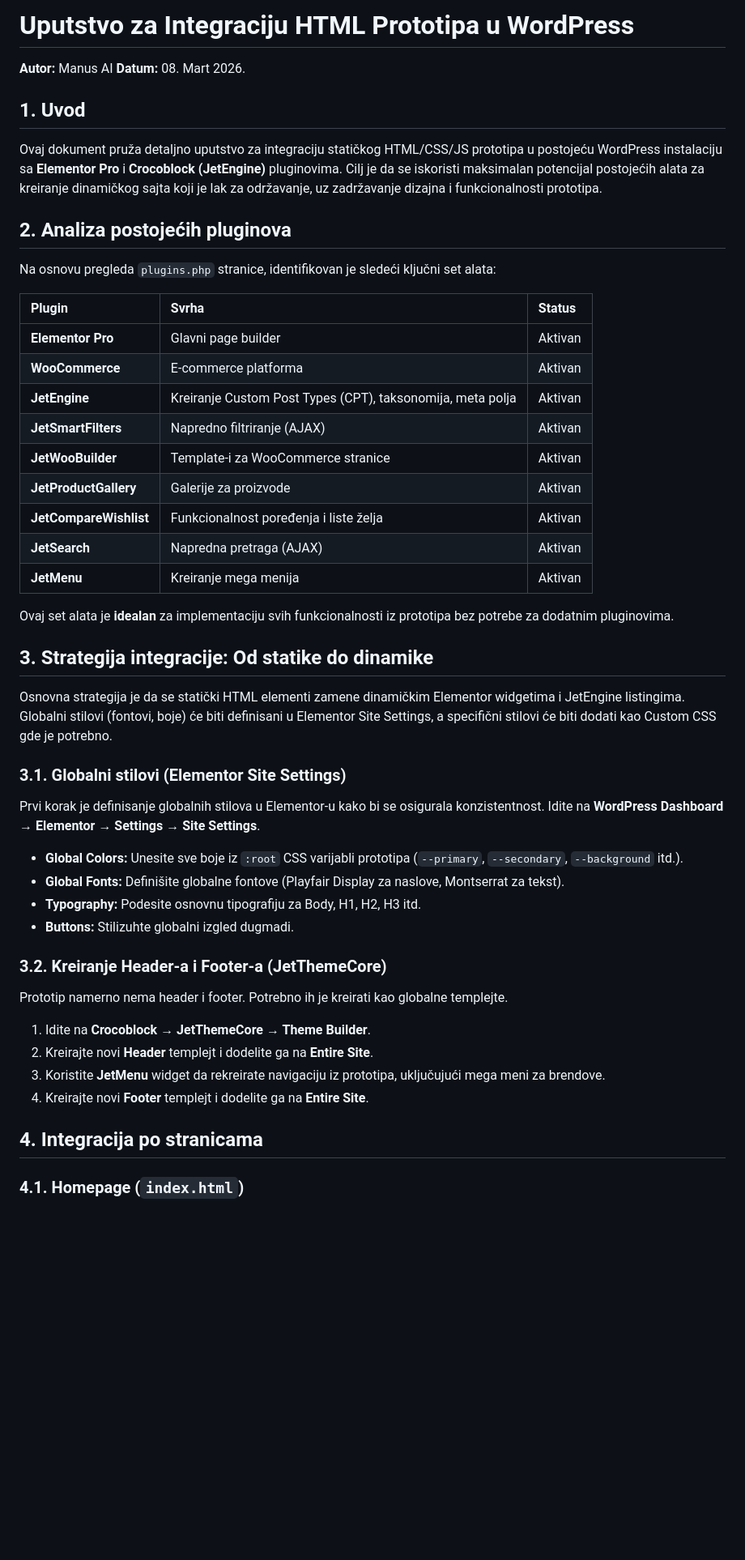
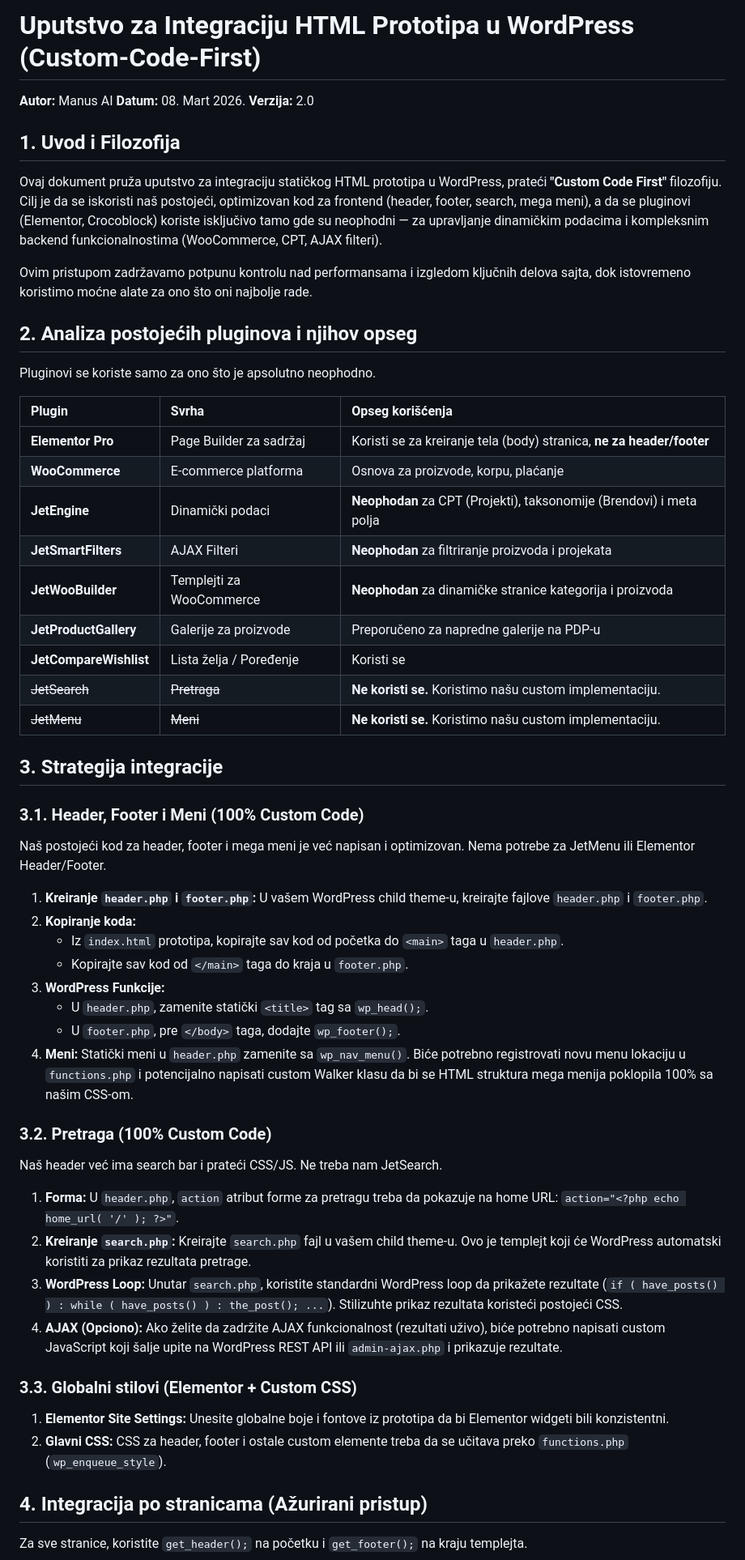
Before and after one commit to MrCorso33-lgtm/Saya-group, a Markdown page: INTEGRACIJA.md, the part around one of its changes. Shown at 81% size. GitHub-like rendering; blank space fills up the shorter version.

Commit message:
Update integration docs: custom-code-first approach, remove JetSearch/JetMenu

```diff
--- a/INTEGRACIJA.md
+++ b/INTEGRACIJA.md
@@ -1,53 +1,61 @@
-# Uputstvo za Integraciju HTML Prototipa u WordPress
+# Uputstvo za Integraciju HTML Prototipa u WordPress (Custom-Code-First)
 
 **Autor:** Manus AI
 **Datum:** 08. Mart 2026.
+**Verzija:** 2.0
 
-## 1. Uvod
+## 1. Uvod i Filozofija
 
-Ovaj dokument pruža detaljno uputstvo za integraciju statičkog HTML/CSS/JS prototipa u postojeću WordPress instalaciju sa **Elementor Pro** i **Crocoblock (JetEngine)** pluginovima. Cilj je da se iskoristi maksimalan potencijal postojećih alata za kreiranje dinamičkog sajta koji je lak za održavanje, uz zadržavanje dizajna i funkcionalnosti prototipa.
+Ovaj dokument pruža uputstvo za integraciju statičkog HTML prototipa u WordPress, prateći **"Custom Code First"** filozofiju. Cilj je da se iskoristi naš postojeći, optimizovan kod za frontend (header, footer, search, mega meni), a da se pluginovi (Elementor, Crocoblock) koriste isključivo tamo gde su neophodni — za upravljanje dinamičkim podacima i kompleksnim backend funkcionalnostima (WooCommerce, CPT, AJAX filteri).
 
-## 2. Analiza postojećih pluginova
+Ovim pristupom zadržavamo potpunu kontrolu nad performansama i izgledom ključnih delova sajta, dok istovremeno koristimo moćne alate za ono što oni najbolje rade.
 
-Na osnovu pregleda `plugins.php` stranice, identifikovan je sledeći ključni set alata:
+## 2. Analiza postojećih pluginova i njihov opseg
 
-| Plugin | Svrha | Status |
+Pluginovi se koriste samo za ono što je apsolutno neophodno.
+
+| Plugin | Svrha | Opseg korišćenja |
 | :--- | :--- | :--- |
-| **Elementor Pro** | Glavni page builder | Aktivan |
-| **WooCommerce** | E-commerce platforma | Aktivan |
-| **JetEngine** | Kreiranje Custom Post Types (CPT), taksonomija, meta polja | Aktivan |
-| **JetSmartFilters** | Napredno filtriranje (AJAX) | Aktivan |
-| **JetWooBuilder** | Template-i za WooCommerce stranice | Aktivan |
-| **JetProductGallery** | Galerije za proizvode | Aktivan |
-| **JetCompareWishlist** | Funkcionalnost poređenja i liste želja | Aktivan |
-| **JetSearch** | Napredna pretraga (AJAX) | Aktivan |
-| **JetMenu** | Kreiranje mega menija | Aktivan |
+| **Elementor Pro** | Page Builder za sadržaj | Koristi se za kreiranje tela (body) stranica, **ne za header/footer** |
+| **WooCommerce** | E-commerce platforma | Osnova za proizvode, korpu, plaćanje |
+| **JetEngine** | Dinamički podaci | **Neophodan** za CPT (Projekti), taksonomije (Brendovi) i meta polja |
+| **JetSmartFilters** | AJAX Filteri | **Neophodan** za filtriranje proizvoda i projekata |
+| **JetWooBuilder** | Templejti za WooCommerce | **Neophodan** za dinamičke stranice kategorija i proizvoda |
+| **JetProductGallery** | Galerije za proizvode | Preporučeno za napredne galerije na PDP-u |
+| **JetCompareWishlist** | Lista želja / Poređenje | Koristi se |
+| ~~JetSearch~~ | ~~Pretraga~~ | **Ne koristi se.** Koristimo našu custom implementaciju. |
+| ~~JetMenu~~ | ~~Meni~~ | **Ne koristi se.** Koristimo našu custom implementaciju. |
 
-Ovaj set alata je **idealan** za implementaciju svih funkcionalnosti iz prototipa bez potrebe za dodatnim pluginovima.
+## 3. Strategija integracije
 
-## 3. Strategija integracije: Od statike do dinamike
+### 3.1. Header, Footer i Meni (100% Custom Code)
 
-Osnovna strategija je da se statički HTML elementi zamene dinamičkim Elementor widgetima i JetEngine listingima. Globalni stilovi (fontovi, boje) će biti definisani u Elementor Site Settings, a specifični stilovi će biti dodati kao Custom CSS gde je potrebno.
+Naš postojeći kod za header, footer i mega meni je već napisan i optimizovan. Nema potrebe za JetMenu ili Elementor Header/Footer.
 
-### 3.1. Globalni stilovi (Elementor Site Settings)
+1.  **Kreiranje `header.php` i `footer.php`:** U vašem WordPress child theme-u, kreirajte fajlove `header.php` i `footer.php`.
+2.  **Kopiranje koda:**
+    *   Iz `index.html` prototipa, kopirajte sav kod od početka do `<main>` taga u `header.php`.
+    *   Kopirajte sav kod od `</main>` taga do kraja u `footer.php`.
+3.  **WordPress Funkcije:**
+    *   U `header.php`, zamenite statički `<title>` tag sa `wp_head();`.
+    *   U `footer.php`, pre `</body>` taga, dodajte `wp_footer();`.
+4.  **Meni:** Statički meni u `header.php` zamenite sa `wp_nav_menu()`. Biće potrebno registrovati novu menu lokaciju u `functions.php` i potencijalno napisati custom Walker klasu da bi se HTML struktura mega menija poklopila 100% sa našim CSS-om.
 
-Prvi korak je definisanje globalnih stilova u Elementor-u kako bi se osigurala konzistentnost. Idite na **WordPress Dashboard → Elementor → Settings → Site Settings**.
+### 3.2. Pretraga (100% Custom Code)
 
-- **Global Colors:** Unesite sve boje iz `:root` CSS varijabli prototipa (`--primary`, `--secondary`, `--background` itd.).
-- **Global Fonts:** Definišite globalne fontove (Playfair Display za naslove, Montserrat za tekst).
-- **Typography:** Podesite osnovnu tipografiju za Body, H1, H2, H3 itd.
-- **Buttons:** Stilizuhte globalni izgled dugmadi.
+Naš header već ima search bar i prateći CSS/JS. Ne treba nam JetSearch.
 
-### 3.2. Kreiranje Header-a i Footer-a (JetThemeCore)
+1.  **Forma:** U `header.php`, `action` atribut forme za pretragu treba da pokazuje na home URL: `action="<?php echo home_url( '/' ); ?>"`.
+2.  **Kreiranje `search.php`:** Kreirajte `search.php` fajl u vašem child theme-u. Ovo je templejt koji će WordPress automatski koristiti za prikaz rezultata pretrage.
+3.  **WordPress Loop:** Unutar `search.php`, koristite standardni WordPress loop da prikažete rezultate (`if ( have_posts() ) : while ( have_posts() ) : the_post(); ...`). Stilizuhte prikaz rezultata koristeći postojeći CSS.
+4.  **AJAX (Opciono):** Ako želite da zadržite AJAX funkcionalnost (rezultati uživo), biće potrebno napisati custom JavaScript koji šalje upite na WordPress REST API ili `admin-ajax.php` i prikazuje rezultate.
 
-Prototip namerno nema header i footer. Potrebno ih je kreirati kao globalne templejte.
+### 3.3. Globalni stilovi (Elementor + Custom CSS)
 
-1. Idite na **Crocoblock → JetThemeCore → Theme Builder**.
-2. Kreirajte novi **Header** templejt i dodelite ga na **Entire Site**.
-3. Koristite **JetMenu** widget da rekreirate navigaciju iz prototipa, uključujući mega meni za brendove.
-4. Kreirajte novi **Footer** templejt i dodelite ga na **Entire Site**.
+1.  **Elementor Site Settings:** Unesite globalne boje i fontove iz prototipa da bi Elementor widgeti bili konzistentni.
+2.  **Glavni CSS:** CSS za header, footer i ostale custom elemente treba da se učitava preko `functions.php` (`wp_enqueue_style`).
 
-## 4. Integracija po stranicama
+## 4. Integracija po stranicama (Ažurirani pristup)
 
-### 4.1. Homepage (`index.html`)
+Za sve stranice, koristite `get_header();` na početku i `get_footer();` na kraju templejta.
 
```
Also changed, not shown: other parts of INTEGRACIJA.md (+10 -55 lines).
